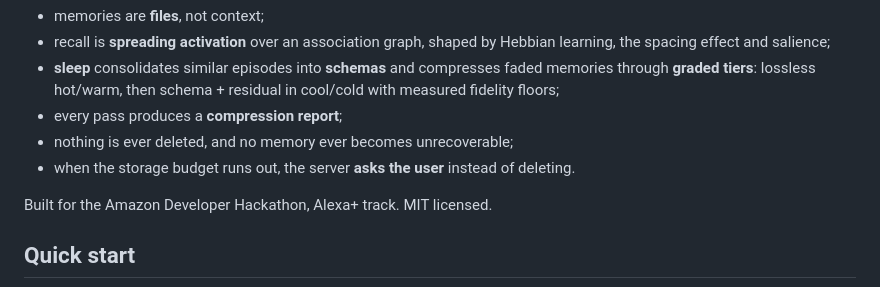
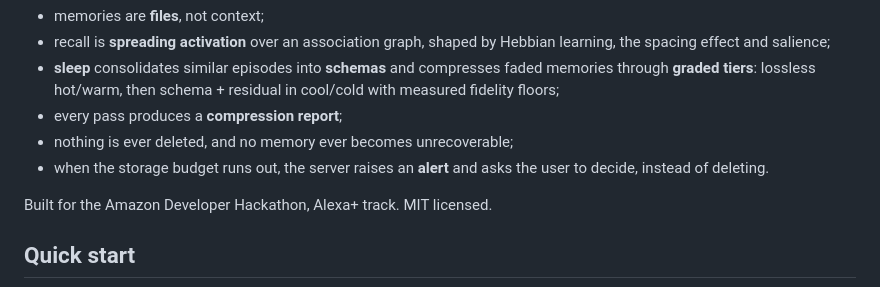
Before and after one commit to denyanna7-design/hippocampus-memory, a Markdown page: README.md, the part around the change. Drawn GitHub-style.

Commit message:
README: budget wording matches Budget section (alert + user decides)

```diff
--- a/README.md
+++ b/README.md
@@ -9,7 +9,7 @@ Agents usually "remember" by stuffing logs into the context window. **Hippocampu
 - **sleep** consolidates similar episodes into **schemas** and compresses faded memories through **graded tiers**: lossless hot/warm, then schema + residual in cool/cold with measured fidelity floors;
 - every pass produces a **compression report**;
 - nothing is ever deleted, and no memory ever becomes unrecoverable;
-- when the storage budget runs out, the server **asks the user** instead of deleting.
+- when the storage budget runs out, the server raises an **alert** and asks the user to decide, instead of deleting.
 
 Built for the Amazon Developer Hackathon, Alexa+ track. MIT licensed.
 
```
